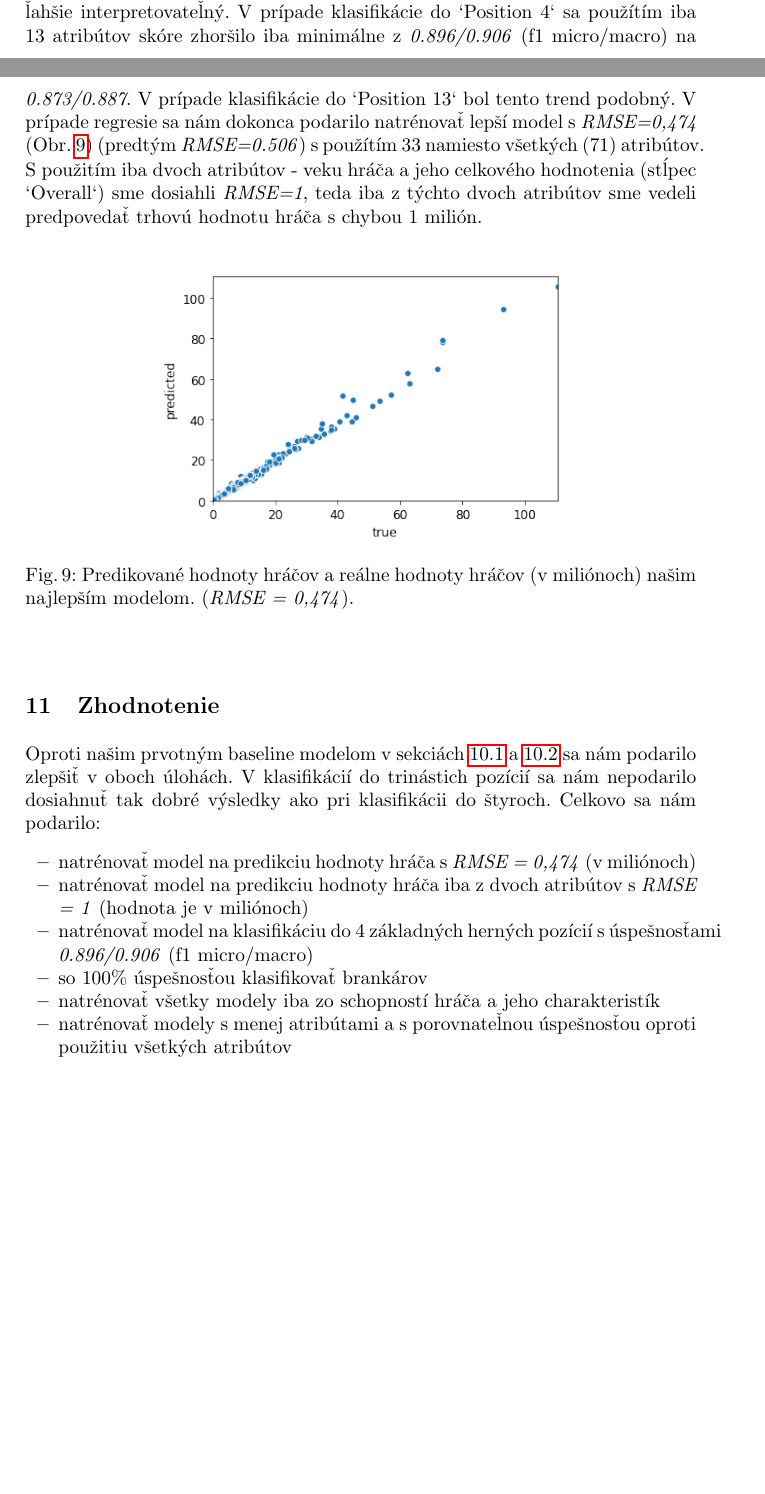
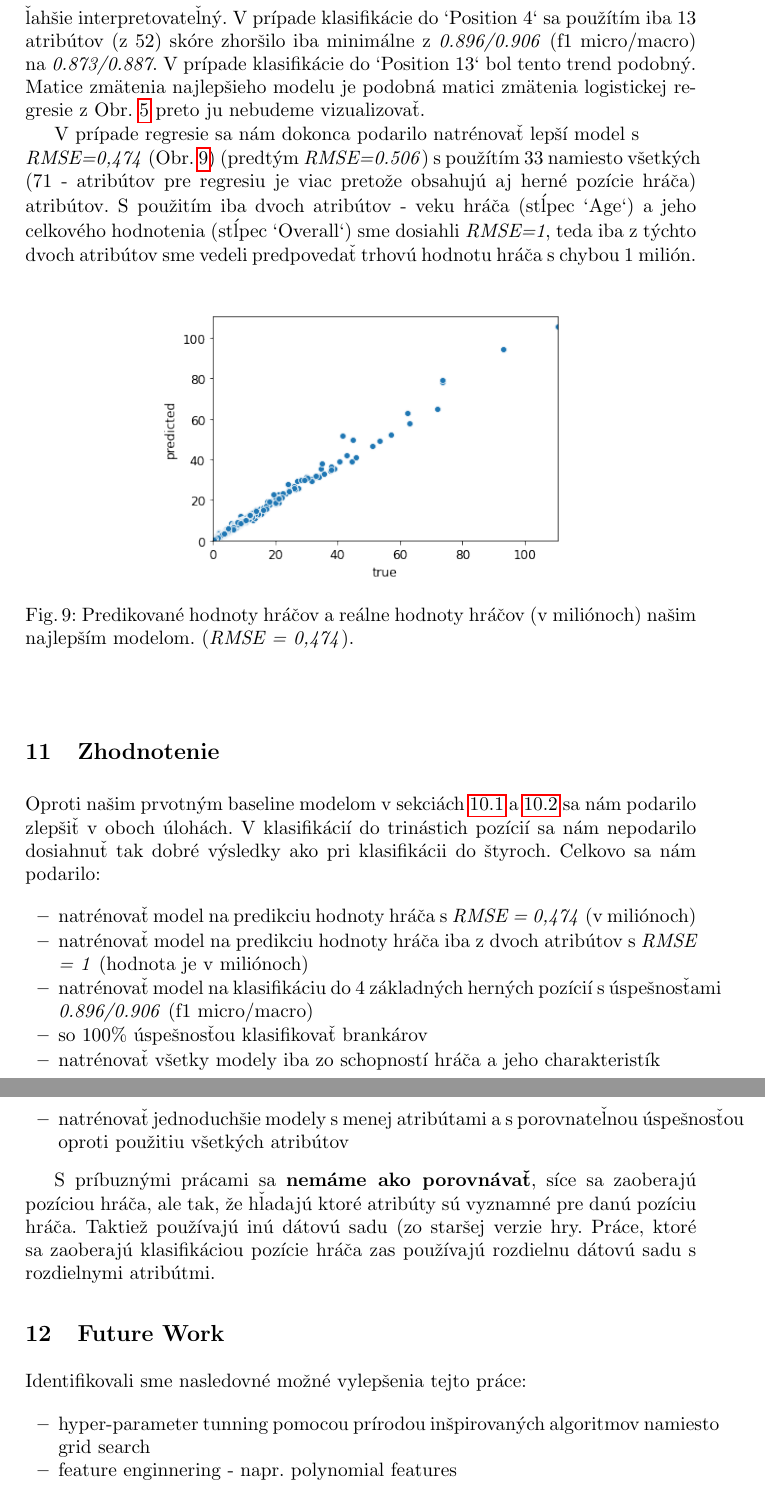
Before and after one commit to timzatko/fifa-19-dataset-machine-learning, a LaTeX paper (report/main.tex): two parts of pages 12 and 14 of 15 before the commit and two parts of pages 14 and 15 of 16 after it, joined at a grey line, cut so that both start at the same text, the shorter picture padded with empty space. Compiled offline with pdfLaTeX.

Commit message:
Update report

```diff
--- a/report/main.tex
+++ b/report/main.tex
@@ -386,5 +388,7 @@ Takto sa nám pre obe úlohy podarilo zlepšiť natrénované modely, avšak nie
 S vybranými najoptimálnejšími parametrami sme následne experimentovali s oversamplingom, ktorý model vždy zhoršil. Taktiež sme sa pokúsili natrénovať čo najjednoduchší model - tj. použiť čo najmenej atribútov, taký model je potom ľahšie interpretovateľný.
-V prípade klasifikácie do `Position 4` sa použítím iba 13 atribútov skóre zhoršilo iba minimálne z \textit{0.896/0.906} (f1 micro/macro) na \textit{0.873/0.887}. V prípade klasifikácie do `Position 13` bol tento trend podobný. V prípade regresie sa nám dokonca podarilo natrénovať lepší model s \textit{RMSE=0,474} (Obr. \ref{fig:gbt_regression}) (predtým \textit{RMSE=0.506}) s použítím 33 namiesto všetkých (71) atribútov. S použitím iba dvoch atribútov - veku hráča a jeho celkového hodnotenia (stĺpec `Overall`) sme dosiahli \textit{RMSE=1}, teda iba z týchto dvoch atribútov sme vedeli predpovedať trhovú hodnotu hráča s chybou 1 milión.
+V prípade klasifikácie do `Position 4` sa použítím iba 13 atribútov (z 52) skóre zhoršilo iba minimálne z \textit{0.896/0.906} (f1 micro/macro) na \textit{0.873/0.887}. V prípade klasifikácie do `Position 13` bol tento trend podobný. Matice zmätenia najlepšieho modelu je podobná matici zmätenia logistickej regresie z Obr. \ref{fig:confusion_matrix_position_4} preto ju nebudeme vizualizovať.
+
+V prípade regresie sa nám dokonca podarilo natrénovať lepší model s \\\textit{RMSE=0,474} (Obr. \ref{fig:gbt_regression}) (predtým \textit{RMSE=0.506}) s použítím 33 namiesto všetkých (71 - atribútov pre regresiu je viac pretože obsahujú aj herné pozície hráča) atribútov. S použitím iba dvoch atribútov - veku hráča (stĺpec `Age`) a jeho celkového hodnotenia (stĺpec `Overall`) sme dosiahli \textit{RMSE=1}, teda iba z týchto dvoch atribútov sme vedeli predpovedať trhovú hodnotu hráča s chybou 1 milión.
 
 \begin{figure}[htp]
     \centering
@@ -403,7 +407,18 @@ Oproti našim prvotným baseline modelom v sekciách \ref{classification}  a \re
     \item natrénovať model na klasifikáciu do 4 základných herných pozícií s úspešnosťami \textit{0.896/0.906} (f1 micro/macro)
     \item so 100\% úspešnosťou klasifikovať brankárov
     \item natrénovať všetky modely iba zo schopností hráča a jeho charakteristík
-    \item natrénovať modely s menej atribútami a s porovnateľnou úspešnosťou oproti použitiu všetkých atribútov
+    \item natrénovať jednoduchšie modely s menej atribútami a s porovnateľnou úspešnosťou oproti použitiu všetkých atribútov
+\end{itemize}
+
+S príbuznými prácami sa \textbf{nemáme ako porovnávať}, síce sa zaoberajú pozíciou hráča, ale tak, že hľadajú ktoré atribúty sú vyznamné pre danú pozíciu hráča. Taktiež používajú inú dátovú sadu (zo staršej verzie hry. Práce, ktoré sa zaoberajú klasifikáciou pozície hráča zas používajú rozdielnu dátovú sadu s rozdielnymi atribútmi.
+
+\section{Future Work}
+
+Identifikovali sme nasledovné možné vylepšenia tejto práce:
+
+\begin{itemize}
+    \item hyper-parameter tunning pomocou prírodou inšpirovaných algoritmov namiesto grid search
+    \item feature enginnering - napr. polynomial features
 \end{itemize}
 
 \newpage
```
Also changed, not shown: report/main.pdf, report/main.tex (2 more changed lines).
